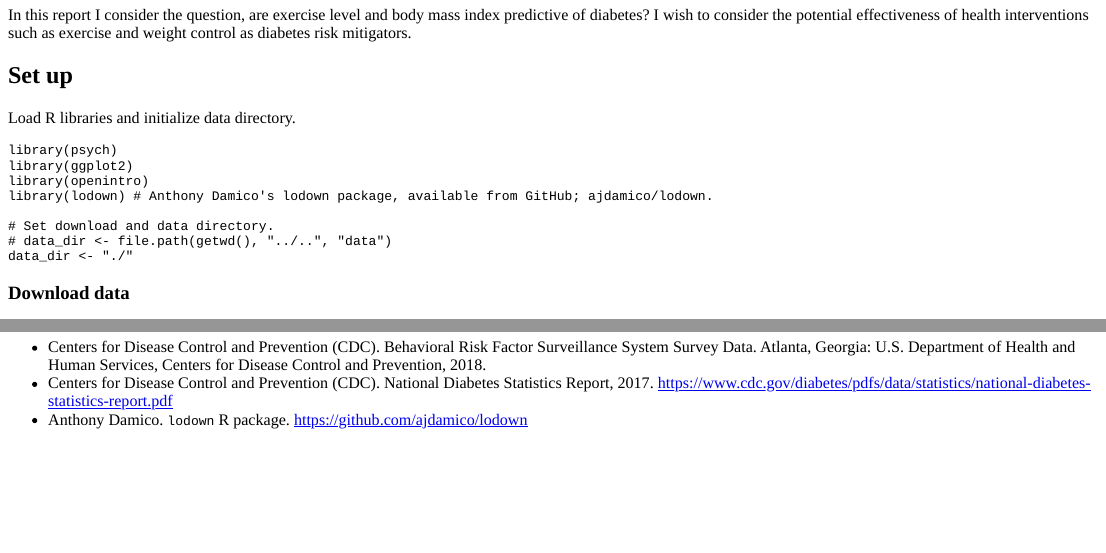
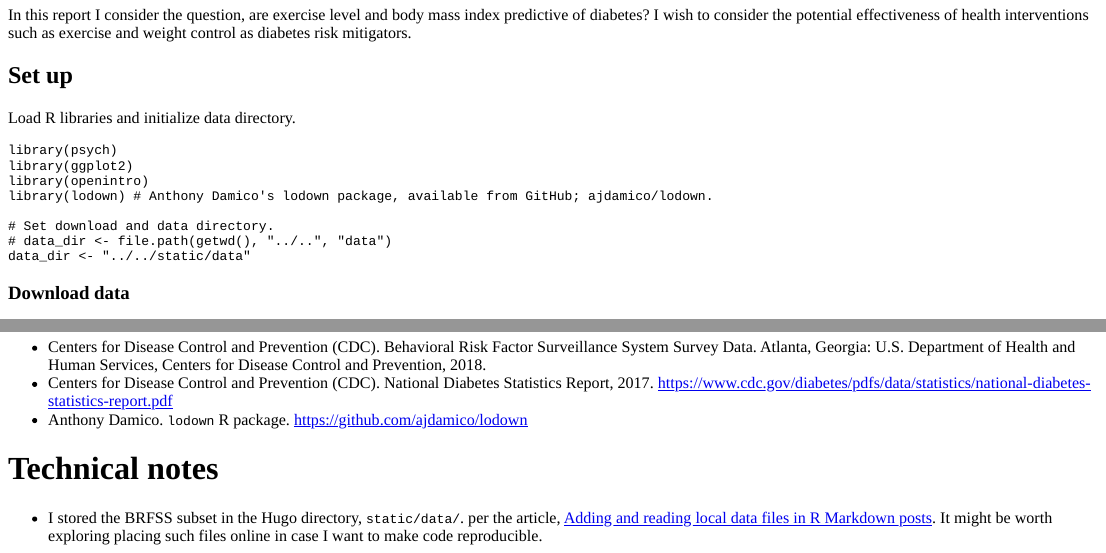
Before and after one commit to pnojai/hihk, an R Markdown document (content/post/2019-12-21-bmi-exercise-and-diabetes.Rmd): the page in a window 1100 px wide, from 240 px down, and a second part further down, joined at a grey line. The pictures show the output file content/post/2019-12-21-bmi-exercise-and-diabetes.html that the author committed with the source, opened offline.

Commit message:
BRFSS diabetes - data in static/data.

````diff
--- a/content/post/2019-12-21-bmi-exercise-and-diabetes.Rmd
+++ b/content/post/2019-12-21-bmi-exercise-and-diabetes.Rmd
@@ -29,7 +29,7 @@ library(lodown) # Anthony Damico's lodown package, available from GitHub; ajdami
 
 # Set download and data directory.
 # data_dir <- file.path(getwd(), "../..", "data")
-data_dir <- "./"
+data_dir <- "../../static/data"
 ```
 
 ### Download data
@@ -391,3 +391,6 @@ Excessive weight plays a role in increasing the probability of diabetes. Exercis
 - Centers for Disease Control and Prevention (CDC). Behavioral Risk Factor Surveillance System Survey Data. Atlanta, Georgia: U.S. Department of Health and Human Services, Centers for Disease Control and Prevention, 2018.
 - Centers for Disease Control and Prevention (CDC). National Diabetes Statistics Report, 2017. [https://www.cdc.gov/diabetes/pdfs/data/statistics/national-diabetes-statistics-report.pdf](https://www.cdc.gov/diabetes/pdfs/data/statistics/national-diabetes-statistics-report.pdf)
 - Anthony Damico. `lodown` R package. [https://github.com/ajdamico/lodown](https://github.com/ajdamico/lodown)
+
+# Technical notes
+- I stored the BRFSS subset in the Hugo directory, `static/data/`. per the article, [Adding and reading local data files in R Markdown posts](https://blogdown-demo.rbind.io/2018/02/27/r-file-paths/). It might be worth exploring placing such files online in case I want to make code reproducible.
````
Also changed, not shown: content/post/2019-12-21-bmi-exercise-and-diabetes.html, 1 other file.
